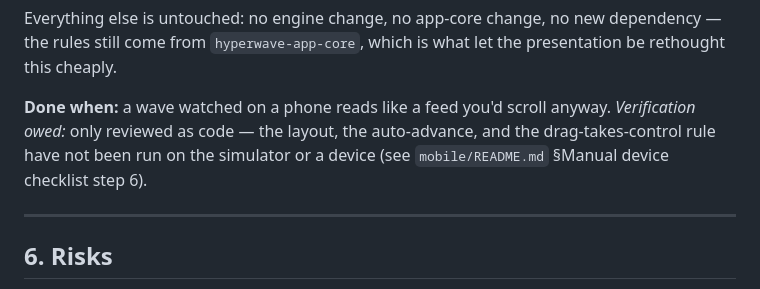
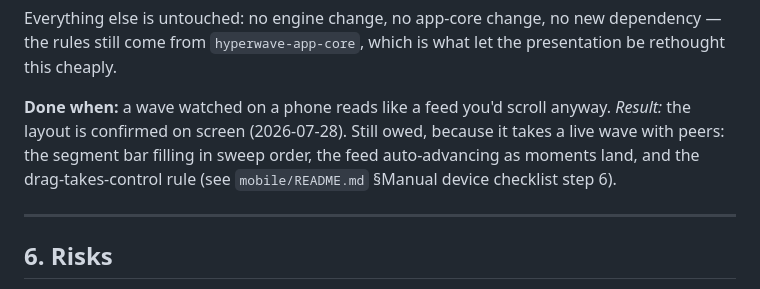
Before and after one commit to mnaamani/hyper-wave, a Markdown page: implement-mobile-app.md, the part around the change. GitHub-like rendering.

```diff
--- a/implement-mobile-app.md
+++ b/implement-mobile-app.md
@@ -368,9 +368,10 @@ So mobile's presentation now diverges deliberately:
 Everything else is untouched: no engine change, no app-core change, no new dependency — the rules
 still come from `hyperwave-app-core`, which is what let the presentation be rethought this cheaply.
 
-**Done when:** a wave watched on a phone reads like a feed you'd scroll anyway. _Verification
-owed:_ only reviewed as code — the layout, the auto-advance, and the drag-takes-control rule have
-not been run on the simulator or a device (see `mobile/README.md` §Manual device checklist step 6).
+**Done when:** a wave watched on a phone reads like a feed you'd scroll anyway. _Result:_ the
+layout is confirmed on screen (2026-07-28). Still owed, because it takes a live wave with peers:
+the segment bar filling in sweep order, the feed auto-advancing as moments land, and the
+drag-takes-control rule (see `mobile/README.md` §Manual device checklist step 6).
 
 ---
 
```
Also changed, not shown: TODO.md (+9 -7 lines).
